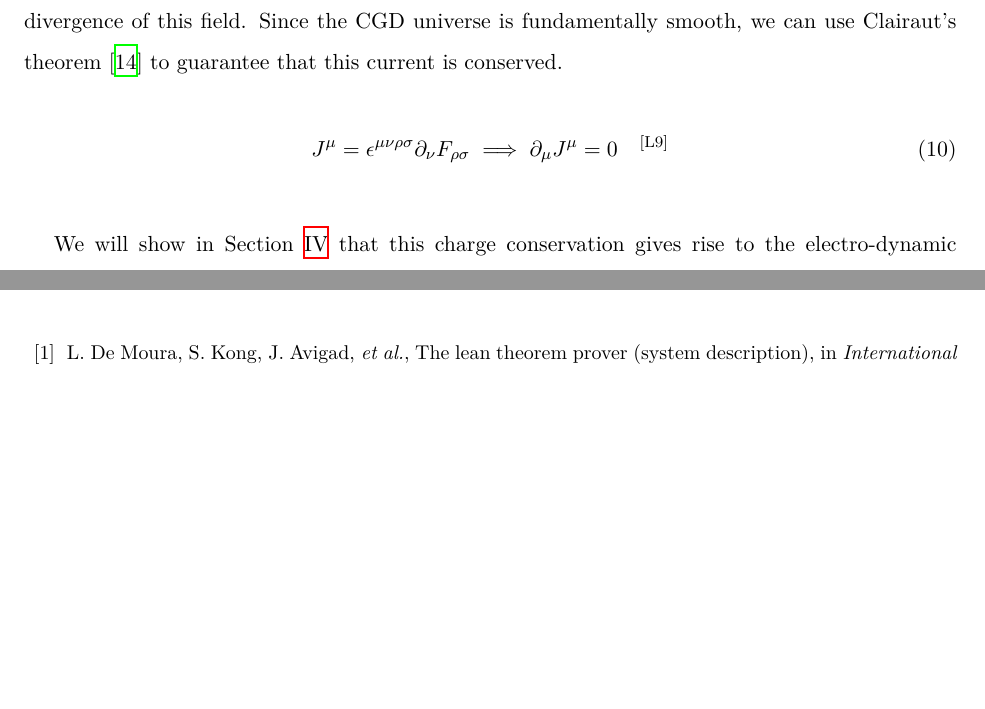
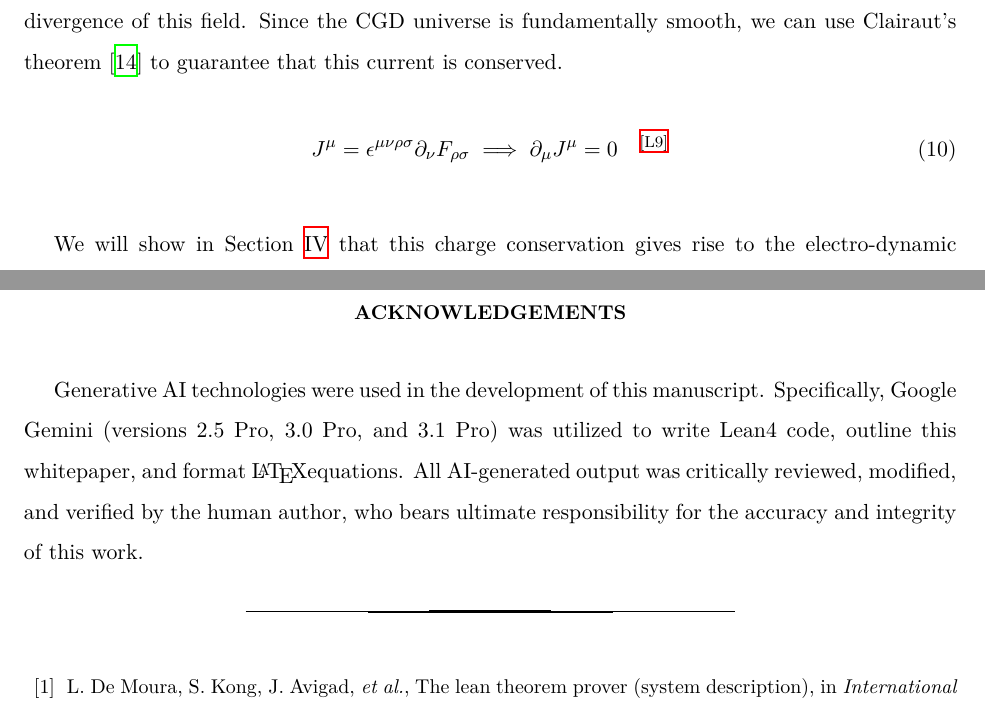
Before and after one commit to LoganEvans/chiral-gauge-dynamics, a LaTeX paper (paper/paper.tex, which reads paper/section-Foundations.tex): two parts of pages 7 and 22 of 90, joined at a grey line, cut so that both start at the same text, the shorter picture padded with empty space. Compiled offline with XeLaTeX.

Commit message:
Add the AI acknowledgement

```diff
--- a/paper/paper.tex
+++ b/paper/paper.tex
@@ -37,6 +37,9 @@
 
 \appendix
 
+\section*{Acknowledgements}
+Generative AI technologies were used in the development of this manuscript. Specifically, Google Gemini (versions 2.5 Pro, 3.0 Pro, and 3.1 Pro) was utilized to write Lean4 code, outline this whitepaper, and format \LaTeX equations. All AI-generated output was critically reviewed, modified, and verified by the human author, who bears ultimate responsibility for the accuracy and integrity of this work.
+
 \bibliography{refs,litlib-references}
 
 \section{Formal Code Summary}
--- a/paper/section-Foundations.tex
+++ b/paper/section-Foundations.tex
@@ -87,7 +87,7 @@ If CGD has no equations of motion, how does anything move? By expanding the cova
 Another consequence of missing equations of motion is that we cannot use Noether's Theorem \cite{nakahara2003geometry} to prove properties such as charge, angular momentum, or energy are conserved. Later in Section \ref{sec:Gravity}, we will use Equation \ref{eq:bianchiIdentity} to prove that stress-energy is conserved in Equation \ref{eq:emergentStressEnergyConservation}, but Equation \ref{eq:bianchiIdentity} will not work to prove that topological charge is conserved. Instead, we will look at the Abelian projection of the field $F_{\rho\sigma}$ and define an arbitrary topological current $J^\mu$ as the dual divergence of this field. Since the CGD universe is fundamentally smooth, we can use Clairaut's theorem \cite{rudin1976principles} to guarantee that this current is conserved.
 \begin{equation}
     J^\mu = \epsilon^{\mu\nu\rho\sigma} \partial_\nu F_{\rho\sigma} \implies \partial_\mu J^\mu = 0
-    \quad \leanref{CGD.Foundations.kinematicChargeConservation}
+    \quad \leanref{CGD.Particles.kinematicChargeConservation}
     \label{eq:kinematicChargeConservation}
 \end{equation}
 
```
Also changed, not shown: paper/section-Quantum.tex (+1 -1 lines).
